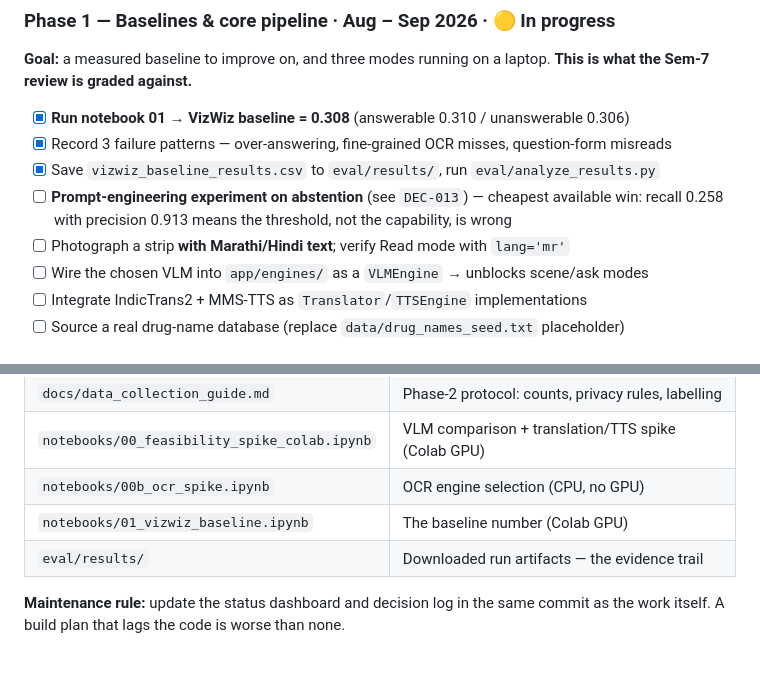
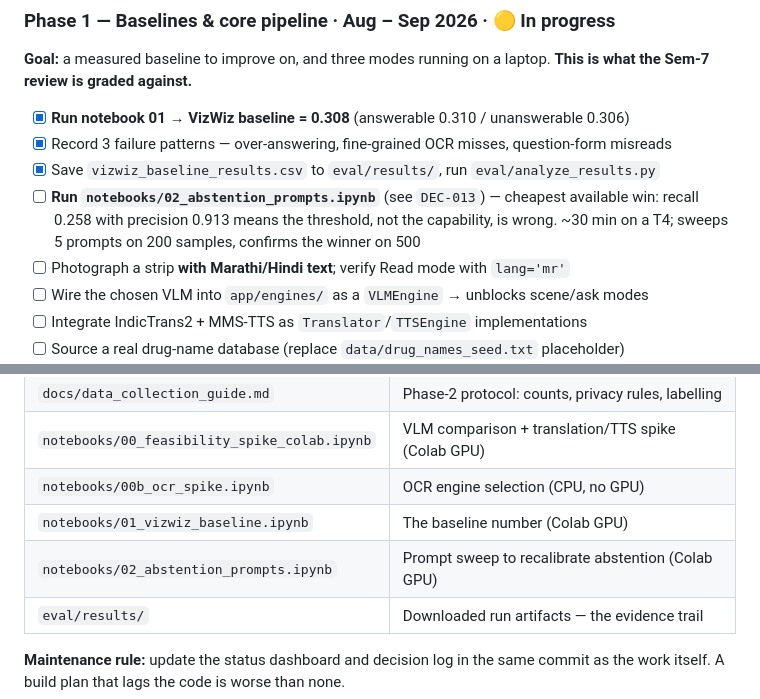
Before and after one commit to DevGurav/Drishti, a Markdown page: docs/BUILD_PLAN.md, 2 parts joined by grey strips. GitHub-like rendering; blank space fills up the shorter version.

Commit message:
docs: track abstention prompt experiment in build plan
Adds the notebook to the document map and to Phase 1 tasks.

```diff
--- a/docs/BUILD_PLAN.md
+++ b/docs/BUILD_PLAN.md
@@ -69,8 +69,9 @@
 - [x] **Run notebook 01 → VizWiz baseline = 0.308** (answerable 0.310 / unanswerable 0.306)
 - [x] Record 3 failure patterns — over-answering, fine-grained OCR misses, question-form misreads
 - [x] Save `vizwiz_baseline_results.csv` to `eval/results/`, run `eval/analyze_results.py`
-- [ ] **Prompt-engineering experiment on abstention** (see `DEC-013`) — cheapest available
-      win: recall 0.258 with precision 0.913 means the threshold, not the capability, is wrong
+- [ ] **Run `notebooks/02_abstention_prompts.ipynb`** (see `DEC-013`) — cheapest available
+      win: recall 0.258 with precision 0.913 means the threshold, not the capability, is
+      wrong. ~30 min on a T4; sweeps 5 prompts on 200 samples, confirms the winner on 500
 - [ ] Photograph a strip **with Marathi/Hindi text**; verify Read mode with `lang='mr'`
 - [ ] Wire the chosen VLM into `app/engines/` as a `VLMEngine` → unblocks scene/ask modes
 - [ ] Integrate IndicTrans2 + MMS-TTS as `Translator`/`TTSEngine` implementations
@@ -224,6 +225,7 @@ Records *why*, so decisions aren't relitigated and the report has evidence.
 | `notebooks/00_feasibility_spike_colab.ipynb` | VLM comparison + translation/TTS spike (Colab GPU) |
 | `notebooks/00b_ocr_spike.ipynb` | OCR engine selection (CPU, no GPU) |
 | `notebooks/01_vizwiz_baseline.ipynb` | The baseline number (Colab GPU) |
+| `notebooks/02_abstention_prompts.ipynb` | Prompt sweep to recalibrate abstention (Colab GPU) |
 | `eval/results/` | Downloaded run artifacts — the evidence trail |
 
 **Maintenance rule:** update the status dashboard and decision log in the same commit as the
```
